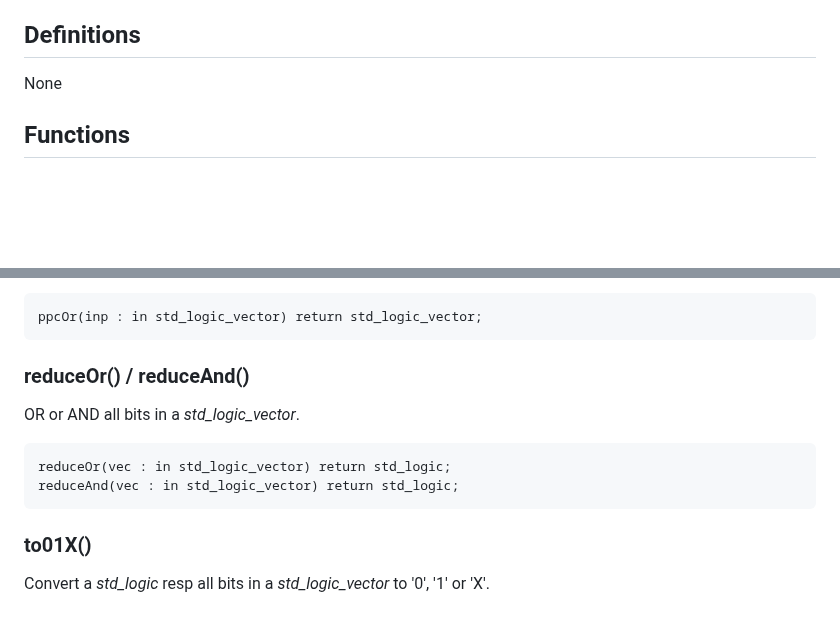
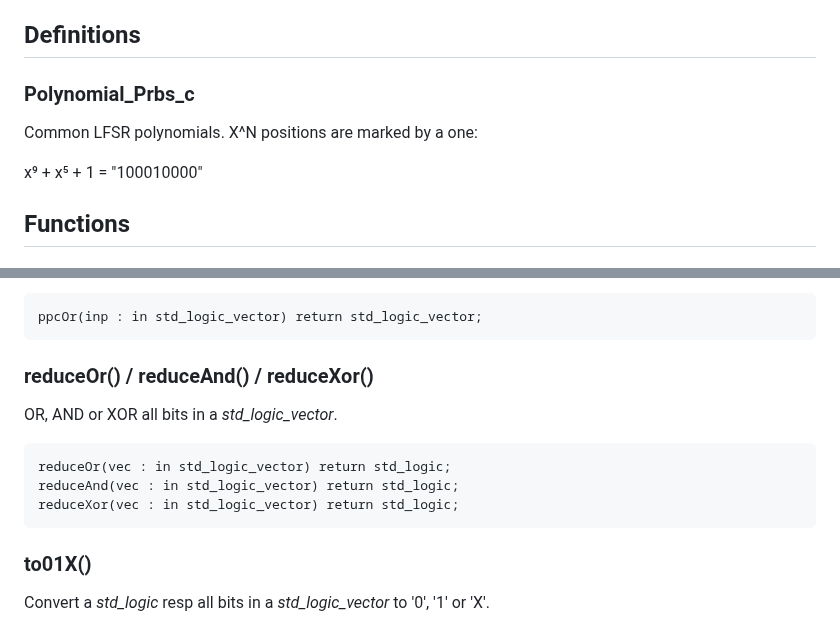
Before and after one commit to open-logic/open-logic, a Markdown page: doc/base/olo_base_pkg_logic.md, 2 parts joined by grey strips. Drawn GitHub-style; blank space fills up the shorter version.

Commit message:
Document olo_base_prbs

````diff
--- a/doc/base/olo_base_pkg_logic.md
+++ b/doc/base/olo_base_pkg_logic.md
@@ -16,7 +16,11 @@ This package contains different logic functions not defined in IEEE packages but
 
 ## Definitions
 
-None
+### Polynomial_Prbs<N>_c
+
+Common LFSR polynomials. X^N positions are marked by a one:
+
+x⁹ + x⁵ + 1 = "100010000"
 
 ## Functions
 
@@ -61,13 +65,14 @@ Computation of the OR parallel prefix, which is useful for implementing arbiters
 ppcOr(inp : in std_logic_vector) return std_logic_vector;
 ```
 
-### reduceOr() / reduceAnd()
+### reduceOr() / reduceAnd() / reduceXor()
 
-OR or AND all bits in a *std_logic_vector*.
+OR, AND or XOR all bits in a *std_logic_vector*.
 
 ```
 reduceOr(vec : in std_logic_vector) return std_logic;
 reduceAnd(vec : in std_logic_vector) return std_logic;
+reduceXor(vec : in std_logic_vector) return std_logic;
 ```
 
 ### to01X()
````
Also changed, not shown: doc/EntityList.md (+1 -0 lines), doc/PsiCommonPorting.md (+1 -1 lines), doc/base/olo_base_prbs.md (added, +65 -0 lines), doc/base/misc/prbs.png (added).
